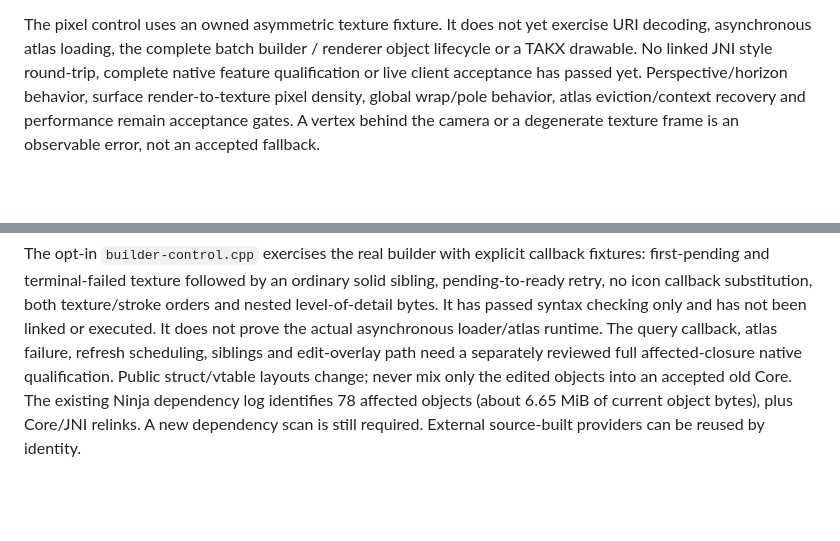
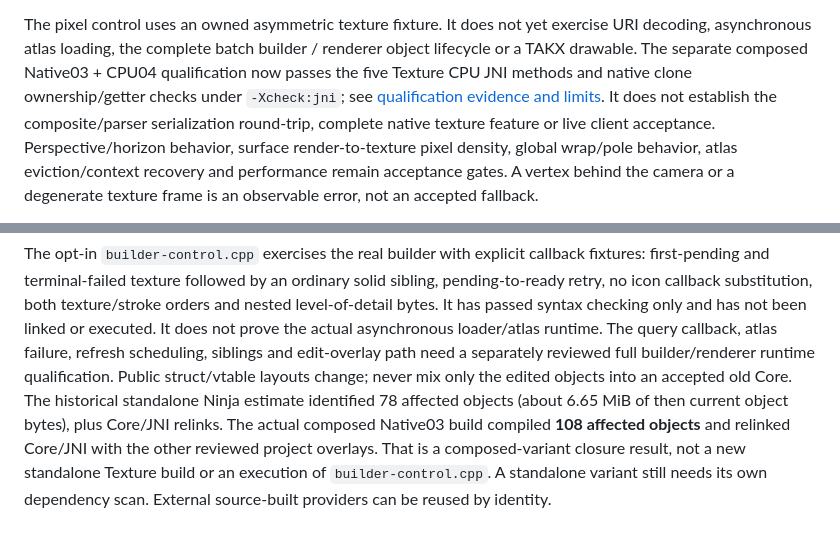
Before and after one commit to jonathanagustin/uds-k3d-takserver, a Markdown page: takx/kernel-texture/README.md, 2 parts joined by grey strips. Drawn GitHub-style; blank space fills up the shorter version.

Commit message:
docs: record composed texture CPU qualification limits

```diff
--- a/takx/kernel-texture/README.md
+++ b/takx/kernel-texture/README.md
@@ -53,8 +53,11 @@ Small local controls currently pass:
 
 The pixel control uses an owned asymmetric texture fixture. It does not yet
 exercise URI decoding, asynchronous atlas loading, the complete batch builder /
-renderer object lifecycle or a TAKX drawable. No linked JNI style round-trip,
-complete native feature qualification or live client acceptance has passed yet.
+renderer object lifecycle or a TAKX drawable. The separate composed Native03 +
+CPU04 qualification now passes the five Texture CPU JNI methods and native clone
+ownership/getter checks under `-Xcheck:jni`; see [qualification evidence and
+limits](QUALIFICATION.md). It does not establish the composite/parser serialization
+round-trip, complete native texture feature or live client acceptance.
 Perspective/horizon behavior, surface render-to-texture pixel density, global
 wrap/pole behavior, atlas eviction/context recovery and performance remain
 acceptance gates. A vertex behind the camera or a degenerate texture frame is an
@@ -85,8 +88,12 @@ both texture/stroke orders and nested level-of-detail bytes. It has passed
 syntax checking only and has not been linked or executed. It does not prove the
 actual asynchronous loader/atlas runtime. The query callback, atlas failure,
 refresh scheduling, siblings and edit-overlay path need a separately reviewed
-full affected-closure native qualification. Public struct/vtable layouts change;
-never mix only the edited objects into an accepted old Core. The existing Ninja
-dependency log identifies 78 affected objects (about 6.65 MiB of current object
-bytes), plus Core/JNI relinks. A new dependency scan is still required. External
-source-built providers can be reused by identity.
+full builder/renderer runtime qualification. Public struct/vtable layouts change;
+never mix only the edited objects into an accepted old Core. The historical
+standalone Ninja estimate identified 78 affected objects (about 6.65 MiB of then
+current object bytes), plus Core/JNI relinks. The actual composed Native03 build
+compiled **108 affected objects** and relinked Core/JNI with the other reviewed
+project overlays. That is a composed-variant closure result, not a new standalone
+Texture build or an execution of `builder-control.cpp`. A standalone variant
+still needs its own dependency scan. External source-built providers can be
+reused by identity.
```
Also changed, not shown: takx/kernel-texture/QUALIFICATION.md (added, +66 -0 lines).
